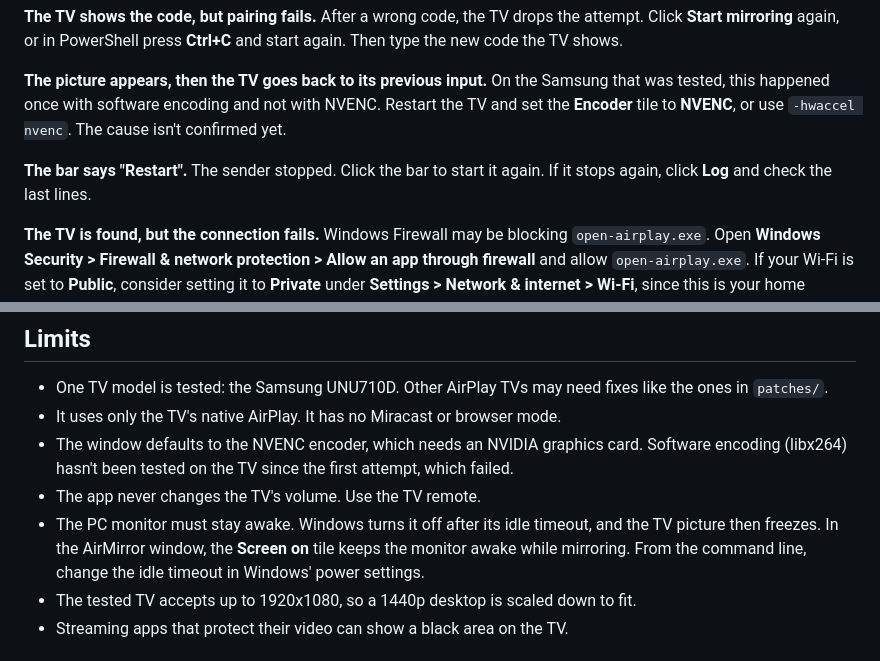
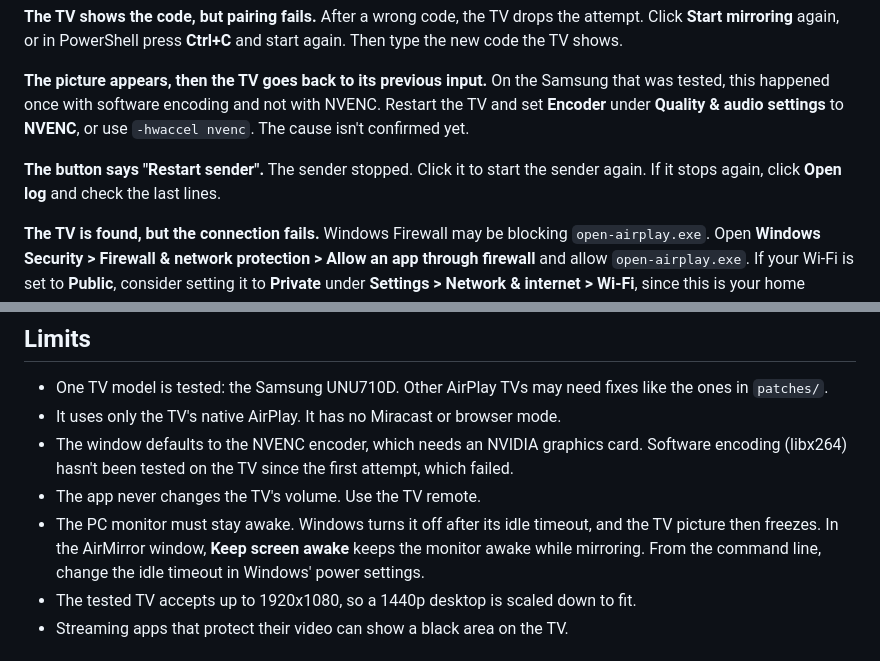
Before and after one commit to tonesjones/airplay-windows, a Markdown page: README.md, 2 parts joined by grey strips. Rendered like a GitHub page.

```diff
--- a/README.md
+++ b/README.md
@@ -163,10 +172,11 @@ the new code the TV shows.
 
 **The picture appears, then the TV goes back to its previous input.** On the Samsung that was
 tested, this happened once with software encoding and not with NVENC. Restart the TV and set
-the **Encoder** tile to **NVENC**, or use `-hwaccel nvenc`. The cause isn't confirmed yet.
+**Encoder** under **Quality & audio settings** to **NVENC**, or use `-hwaccel nvenc`.
+The cause isn't confirmed yet.
 
-**The bar says "Restart".** The sender stopped. Click the bar to start it again. If it stops
-again, click **Log** and check the last lines.
+**The button says "Restart sender".** The sender stopped. Click it to start the sender again.
+If it stops again, click **Open log** and check the last lines.
 
 **The TV is found, but the connection fails.** Windows Firewall may be blocking
 `open-airplay.exe`. Open **Windows Security > Firewall & network protection > Allow an app
@@ -209,7 +219,7 @@ PowerShell window.
   encoding (libx264) hasn't been tested on the TV since the first attempt, which failed.
 - The app never changes the TV's volume. Use the TV remote.
 - The PC monitor must stay awake. Windows turns it off after its idle timeout, and the TV picture
-  then freezes. In the AirMirror window, the **Screen on** tile keeps the monitor awake while
+  then freezes. In the AirMirror window, **Keep screen awake** keeps the monitor awake while
   mirroring. From the command line, change the idle timeout in Windows' power settings.
 - The tested TV accepts up to 1920x1080, so a 1440p desktop is scaled down to fit.
 - Streaming apps that protect their video can show a black area on the TV.
```
Also changed, not shown: other parts of README.md (+19 -10 lines), AGENTS.md (added, +7 -0 lines), PLAN.md (+10 -4 lines), docs/screenshots/quiet-controller/cast-blue.png (added), docs/screenshots/quiet-controller/mirroring-dark.png (added), docs/screenshots/quiet-controller/ready-light.png (added), docs/screenshots/quiet-controller/settings-light.png (added), 7 other files.
